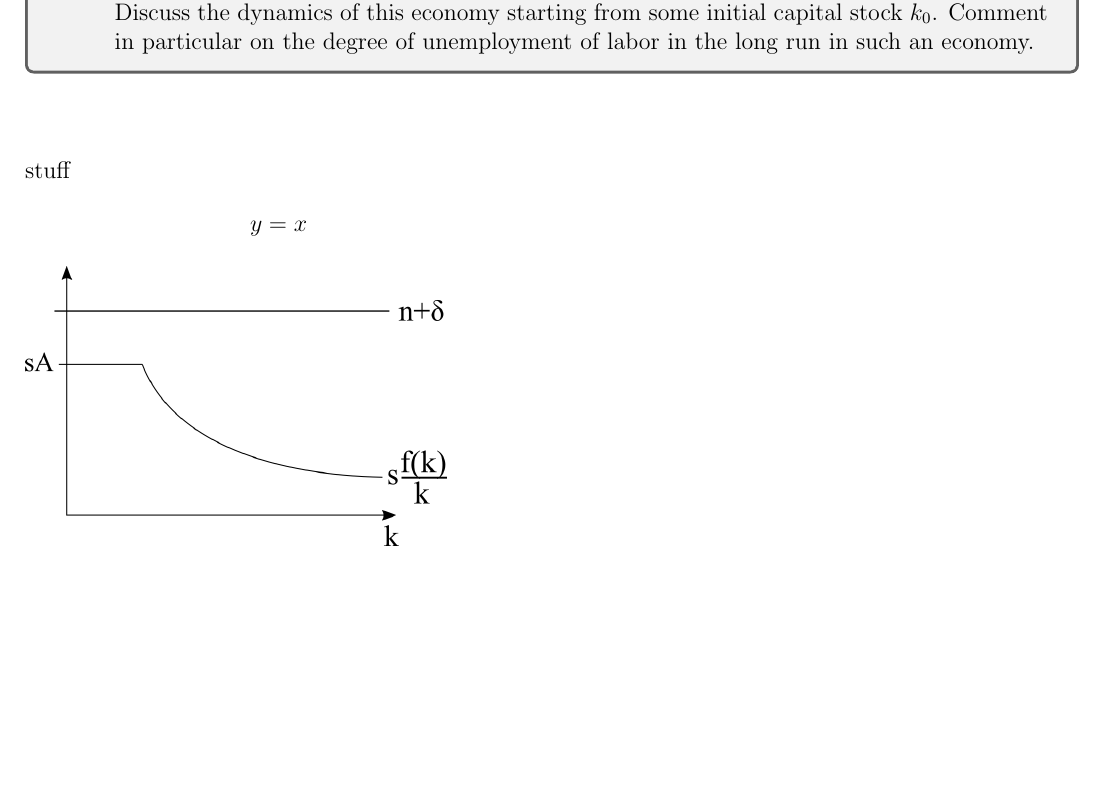
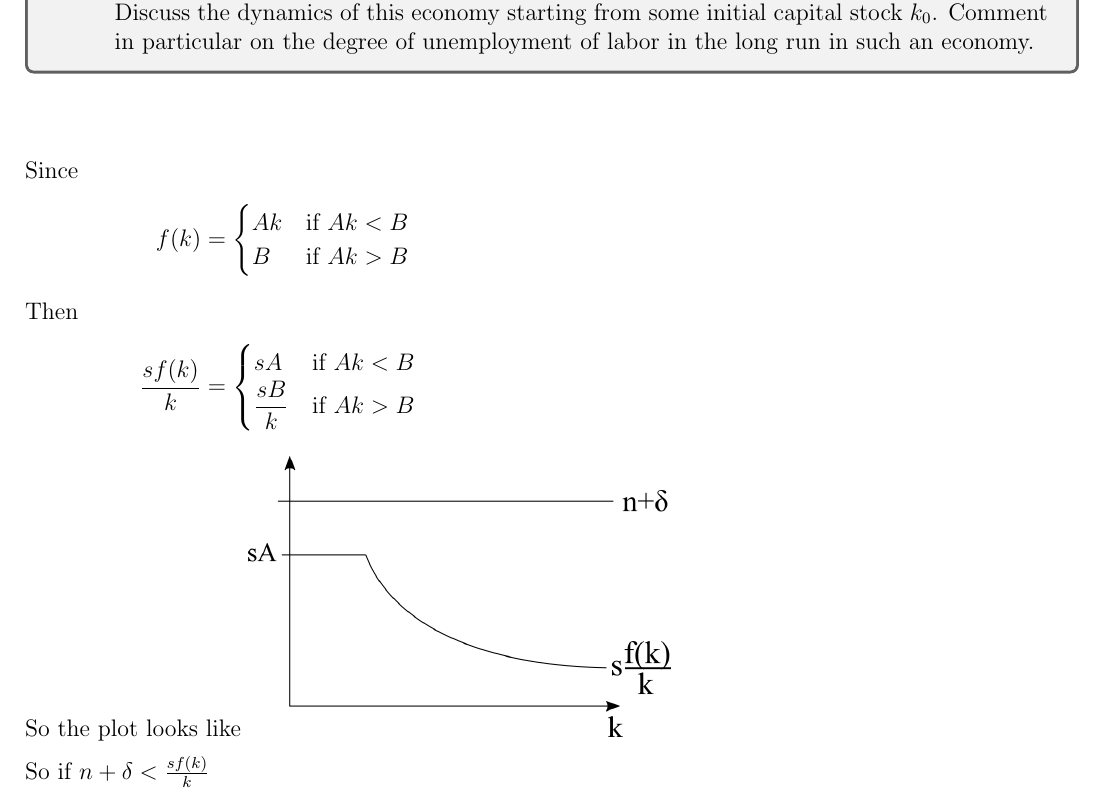
Before and after one commit to acwatt/econ202a, a LaTeX problem sheet (problem sets/ps1/acWatt_ps1_econ202a.tex): part of page 11 of 13, cut so that both start at the same text, the shorter picture padded with empty space. Compiled offline with pdfLaTeX.

Commit message:
Updates from Overleaf

```diff
--- a/problem sets/ps1/acWatt_ps1_econ202a.tex
+++ b/problem sets/ps1/acWatt_ps1_econ202a.tex
@@ -359,11 +359,21 @@ In this version, there is no single crossing point because $\frac{sf(k)}{k}$ asy
 }
 
 \begin{align*}
-    \intertext{stuff}
-    y&=x
+    \intertext{Since}
+f(k) &= \begin{cases}
+        Ak & \text{if } Ak<B \\
+        B & \text{if } Ak>B
+    \end{cases}
+    \intertext{Then}
+\frac{sf(k)}{k} &= \begin{cases}
+        sA & \text{if } Ak<B \\
+        \dfrac{sB}{k} & \text{if } Ak>B
+    \end{cases}
 \end{align*}
+So the plot looks like
 \includegraphics[width=0.4\textwidth]{3b}
 
+So if $n+\delta < \frac{sf(k)}{k}$
 
 %%%%%%%%%%%%%%%%%
 %     Part c    %
```
